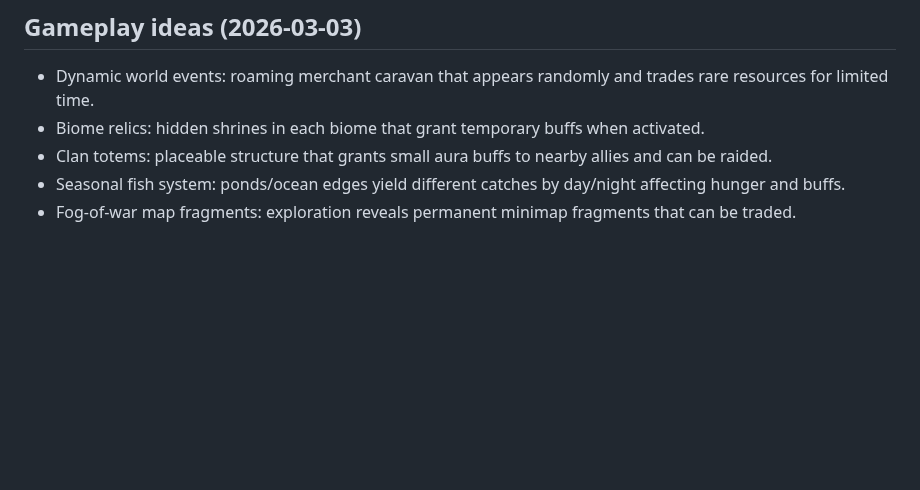
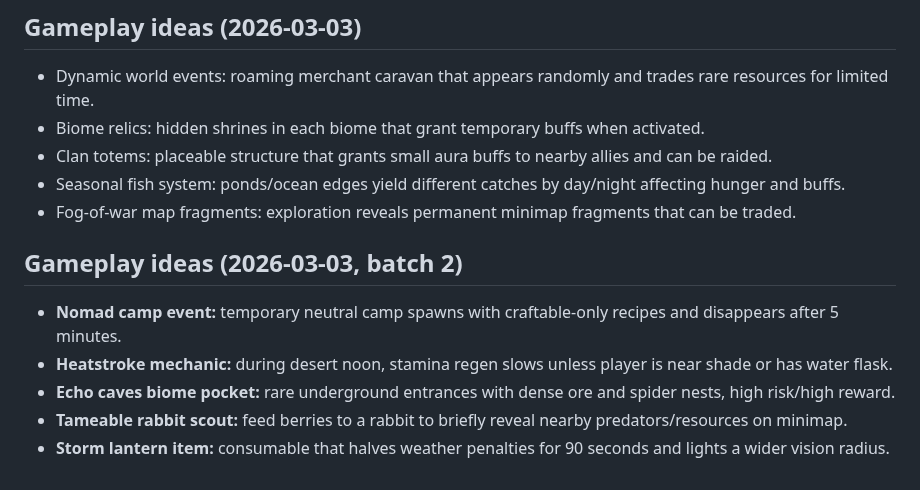
Before and after one commit to xadezv/io-game, a Markdown page: IDEAS.md, the part around the change. Rendered like a GitHub page; blank space fills up the shorter version.

Commit message:
docs(ideas): add new gameplay ideas

```diff
--- a/IDEAS.md
+++ b/IDEAS.md
@@ -478,3 +478,10 @@ Server can enable weekly mutators (e.g., Double Night, Cold Front, Rich Veins) t
 - Clan totems: placeable structure that grants small aura buffs to nearby allies and can be raided.
 - Seasonal fish system: ponds/ocean edges yield different catches by day/night affecting hunger and buffs.
 - Fog-of-war map fragments: exploration reveals permanent minimap fragments that can be traded.
+
+## Gameplay ideas (2026-03-03, batch 2)
+- **Nomad camp event:** temporary neutral camp spawns with craftable-only recipes and disappears after 5 minutes.
+- **Heatstroke mechanic:** during desert noon, stamina regen slows unless player is near shade or has water flask.
+- **Echo caves biome pocket:** rare underground entrances with dense ore and spider nests, high risk/high reward.
+- **Tameable rabbit scout:** feed berries to a rabbit to briefly reveal nearby predators/resources on minimap.
+- **Storm lantern item:** consumable that halves weather penalties for 90 seconds and lights a wider vision radius.
```
